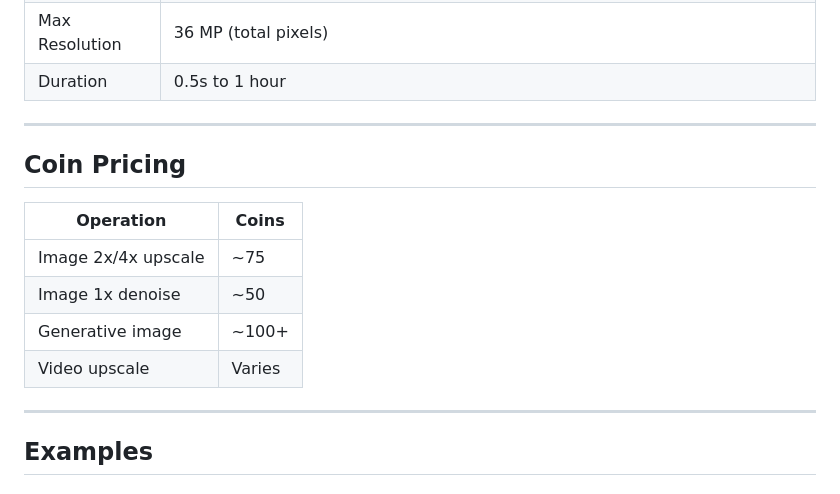
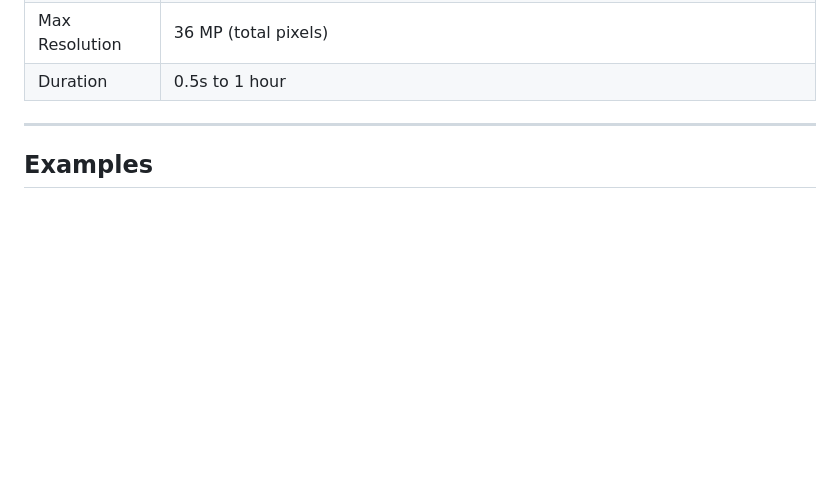
Before and after one commit to HitPaw-Official/HitPaw-Enhancement-API-SDK, a Markdown page: README.md, the part around the change. Drawn GitHub-style; blank space fills up the shorter version.

Commit message:
Remove Coin Pricing section

```diff
--- a/README.md
+++ b/README.md
@@ -139,17 +139,6 @@ Our video processing services provide industrial-grade solutions for restoring a
 
 ---
 
-## Coin Pricing
-
-| Operation | Coins |
-|-----------|-------|
-| Image 2x/4x upscale | ~75 |
-| Image 1x denoise | ~50 |
-| Generative image | ~100+ |
-| Video upscale | Varies |
-
----
-
 ## Examples
 
 ### Image Enhancement Examples (12 Models)
```
